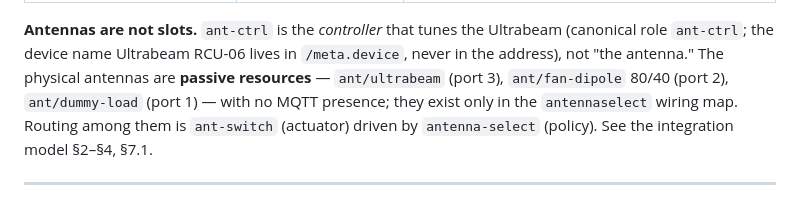
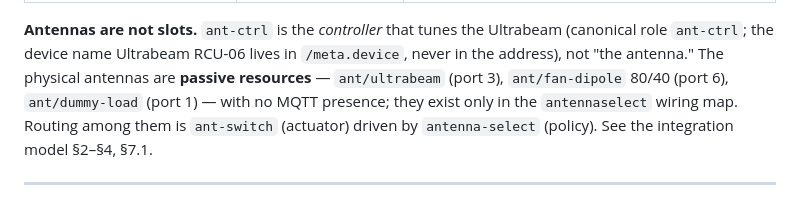
Before and after one commit to kgbvax/StationA, a Markdown page: CLAUDE.md, the part around the change. Rendered like a GitHub page.

```diff
--- a/CLAUDE.md
+++ b/CLAUDE.md
@@ -42,7 +42,7 @@ by navigating into its directory.
 **Antennas are not slots.** `ant-ctrl` is the *controller* that tunes the Ultrabeam
 (canonical role `ant-ctrl`; the device name Ultrabeam RCU-06 lives in `/meta.device`,
 never in the address), not "the antenna." The physical antennas are **passive
-resources** — `ant/ultrabeam` (port 3), `ant/fan-dipole` 80/40 (port 2),
+resources** — `ant/ultrabeam` (port 3), `ant/fan-dipole` 80/40 (port 6),
 `ant/dummy-load` (port 1) — with no MQTT presence; they exist only in the
 `antennaselect` wiring map. Routing among them is `ant-switch` (actuator) driven by
 `antenna-select` (policy). See the integration model §2–§4, §7.1.
```
Also changed, not shown: docs/station-integration-model.md (+17 -9 lines).
